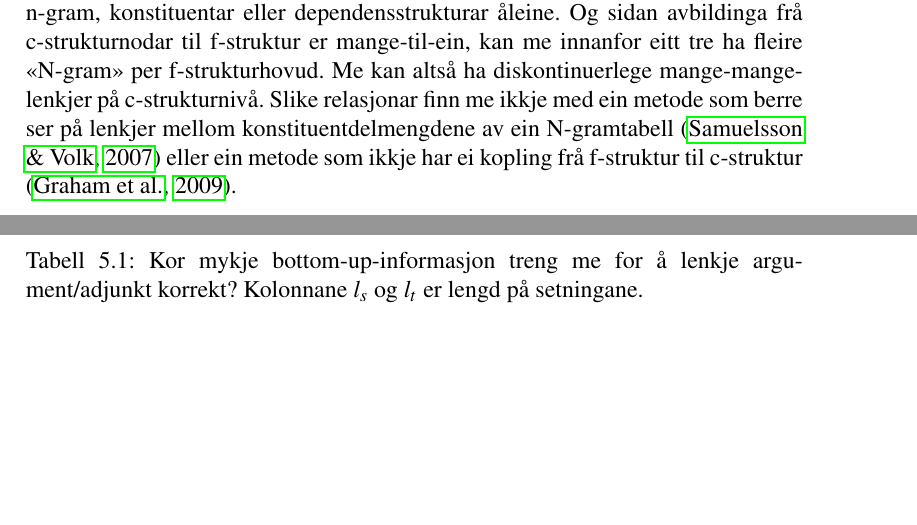
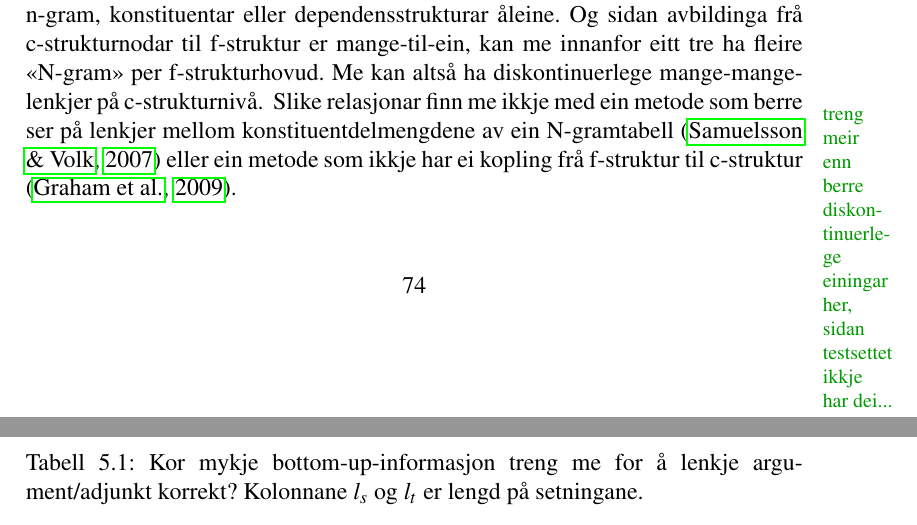
Before and after one commit to unhammer/lfgalign, a LaTeX thesis (thesis/lfgalign.tex): two parts of pages 78 and 79 of 88, joined at a grey line, cut so that both start at the same text, the shorter picture padded with empty space. The pictures show the PDF file thesis/lfgalign.pdf that the author committed with the source.

Commit message:
ein todo

```diff
--- a/thesis/lfgalign.tex
+++ b/thesis/lfgalign.tex
@@ -3959,11 +3959,12 @@ Men i tillegg til desse måla, vil lenkjene til \texttt{lfgalign} gi
  dependensstrukturar åleine. Og sidan avbildinga frå c-strukturnodar
  til f-struktur er mange-til-ein, kan me innanfor eitt tre ha fleire
  «N-gram» per f-strukturhovud. Me kan altså ha diskontinuerlege
- mange-mange-lenkjer på c-strukturnivå. Slike relasjonar finn me ikkje
- med ein metode som berre ser på lenkjer mellom konstituentdelmengdene
- av ein N-gramtabell \citep{samuelsson2007apa} eller ein metode som
- ikkje har ei kopling frå f-struktur til c-struktur
- \citep{graham2009fts}.
+ mange-mange-lenkjer på c-strukturnivå. \fxnote{treng meir enn berre
+ diskontinuerlege einingar her, sidan testsettet ikkje har dei...}
+ Slike relasjonar finn me ikkje med ein metode som berre ser på
+ lenkjer mellom konstituentdelmengdene av ein N-gramtabell
+ \citep{samuelsson2007apa} eller ein metode som ikkje har ei kopling
+ frå f-struktur til c-struktur \citep{graham2009fts}.
 
 
 
```
Also changed, not shown: thesis/lfgalign.pdf, thesis/lfgalign.tex (2 more changed lines), 1 other file.
